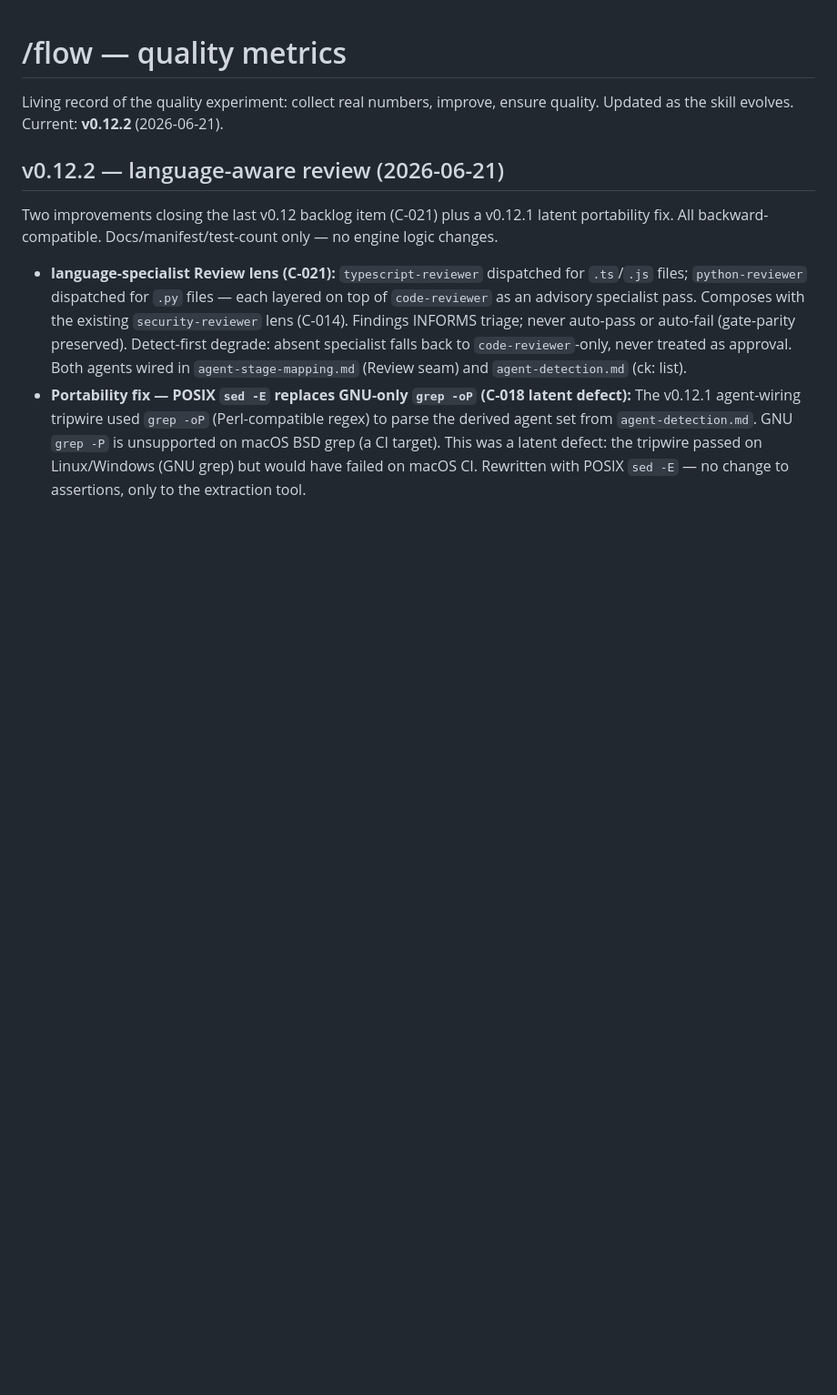
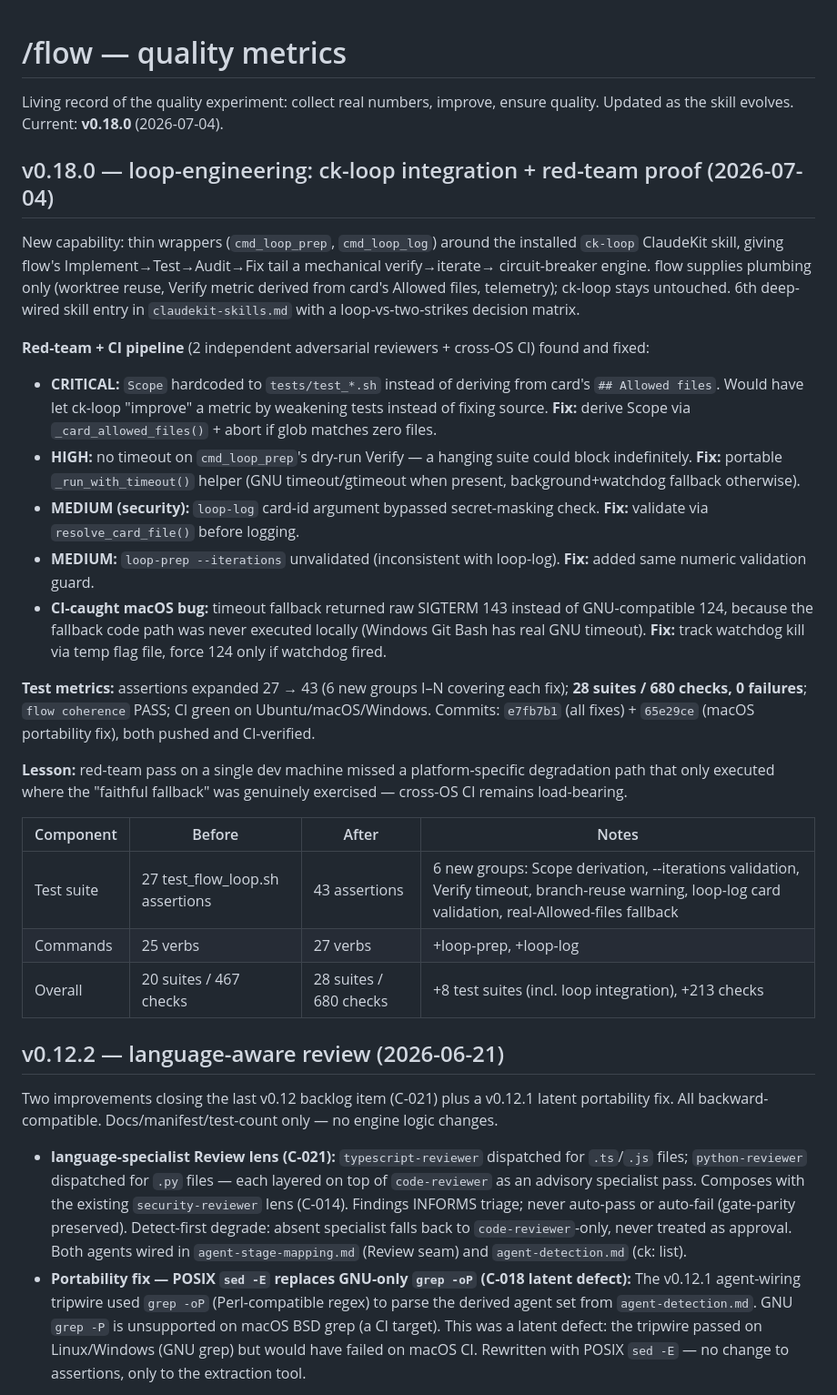
Before and after one commit to manhquydev/flow-skill, a Markdown page: docs/quality-metrics.md, the part around the change. Shown at 91% size. GitHub-like rendering; blank space fills up the shorter version.

Commit message:
docs(flow): sync codebase-summary/quality-metrics/system-architecture to v0.18.0
Reflects the ck-loop loop-engineering integration shipped this session:
loop-prep/loop-log verbs, the 6th deep-wired claudekit skill + loop-vs-
two-strikes decision matrix, updated test counts (28 suites/680 checks),
and the v0.18.0 quality-metrics entry covering the red-team findings +
the macOS-only timeout-fallback bug CI caught.

```diff
--- a/docs/quality-metrics.md
+++ b/docs/quality-metrics.md
@@ -1,7 +1,43 @@
 # /flow — quality metrics
 
 Living record of the quality experiment: collect real numbers, improve, ensure quality.
-Updated as the skill evolves. Current: **v0.12.2** (2026-06-21).
+Updated as the skill evolves. Current: **v0.18.0** (2026-07-04).
+
+## v0.18.0 — loop-engineering: ck-loop integration + red-team proof (2026-07-04)
+
+New capability: thin wrappers (`cmd_loop_prep`, `cmd_loop_log`) around the installed `ck-loop`
+ClaudeKit skill, giving flow's Implement→Test→Audit→Fix tail a mechanical verify→iterate→
+circuit-breaker engine. flow supplies plumbing only (worktree reuse, Verify metric derived from
+card's Allowed files, telemetry); ck-loop stays untouched. 6th deep-wired skill entry in
+`claudekit-skills.md` with a loop-vs-two-strikes decision matrix.
+
+**Red-team + CI pipeline** (2 independent adversarial reviewers + cross-OS CI) found and fixed:
+- **CRITICAL:** `Scope` hardcoded to `tests/test_*.sh` instead of deriving from card's
+  `## Allowed files`. Would have let ck-loop "improve" a metric by weakening tests instead of
+  fixing source. **Fix:** derive Scope via `_card_allowed_files()` + abort if glob matches zero files.
+- **HIGH:** no timeout on `cmd_loop_prep`'s dry-run Verify — a hanging suite could block indefinitely.
+  **Fix:** portable `_run_with_timeout()` helper (GNU timeout/gtimeout when present, background+watchdog
+  fallback otherwise).
+- **MEDIUM (security):** `loop-log` card-id argument bypassed secret-masking check. **Fix:** validate
+  via `resolve_card_file()` before logging.
+- **MEDIUM:** `loop-prep --iterations` unvalidated (inconsistent with loop-log). **Fix:** added same
+  numeric validation guard.
+- **CI-caught macOS bug:** timeout fallback returned raw SIGTERM 143 instead of GNU-compatible 124,
+  because the fallback code path was never executed locally (Windows Git Bash has real GNU timeout).
+  **Fix:** track watchdog kill via temp flag file, force 124 only if watchdog fired.
+
+**Test metrics:** assertions expanded 27 → 43 (6 new groups I–N covering each fix);
+**28 suites / 680 checks, 0 failures**; `flow coherence` PASS; CI green on Ubuntu/macOS/Windows.
+Commits: `e7fb7b1` (all fixes) + `65e29ce` (macOS portability fix), both pushed and CI-verified.
+
+**Lesson:** red-team pass on a single dev machine missed a platform-specific degradation path that
+only executed where the "faithful fallback" was genuinely exercised — cross-OS CI remains load-bearing.
+
+| Component | Before | After | Notes |
+|---|---|---|---|
+| Test suite | 27 test_flow_loop.sh assertions | 43 assertions | 6 new groups: Scope derivation, --iterations validation, Verify timeout, branch-reuse warning, loop-log card validation, real-Allowed-files fallback |
+| Commands | 25 verbs | 27 verbs | +loop-prep, +loop-log |
+| Overall | 20 suites / 467 checks | 28 suites / 680 checks | +8 test suites (incl. loop integration), +213 checks |
 
 ## v0.12.2 — language-aware review (2026-06-21)
 
```
Also changed, not shown: docs/codebase-summary.md (+5 -4 lines), docs/system-architecture.md (+11 -2 lines).
